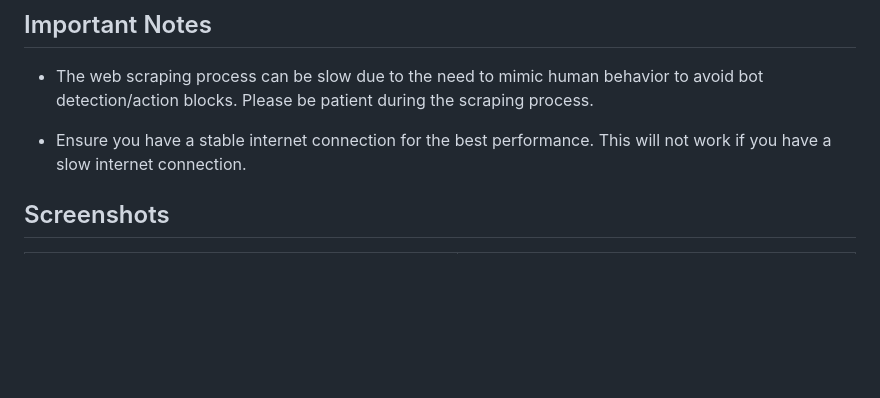
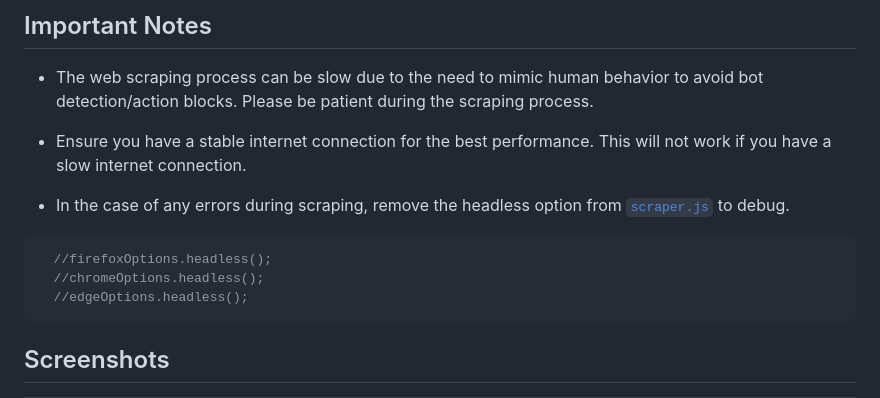
Before and after one commit to noahbei/instagram-scraping, a Markdown page: README.md, the part around the change. GitHub-like rendering; blank space fills up the shorter version.

Commit message:
update readme notes

````diff
--- a/README.md
+++ b/README.md
@@ -74,6 +74,13 @@ Additionally, you can download the output as .json files through the menu at the
 
 - Ensure you have a stable internet connection for the best performance. This will not work if you have a slow internet connection.
 
+- In the case of any errors during scraping, remove the headless option from [`scraper.js`](/scraper.js) to debug.
+```javascript
+  //firefoxOptions.headless();
+  //chromeOptions.headless();
+  //edgeOptions.headless();
+```
+
 ## Screenshots
 <table>
   <tr>
````
